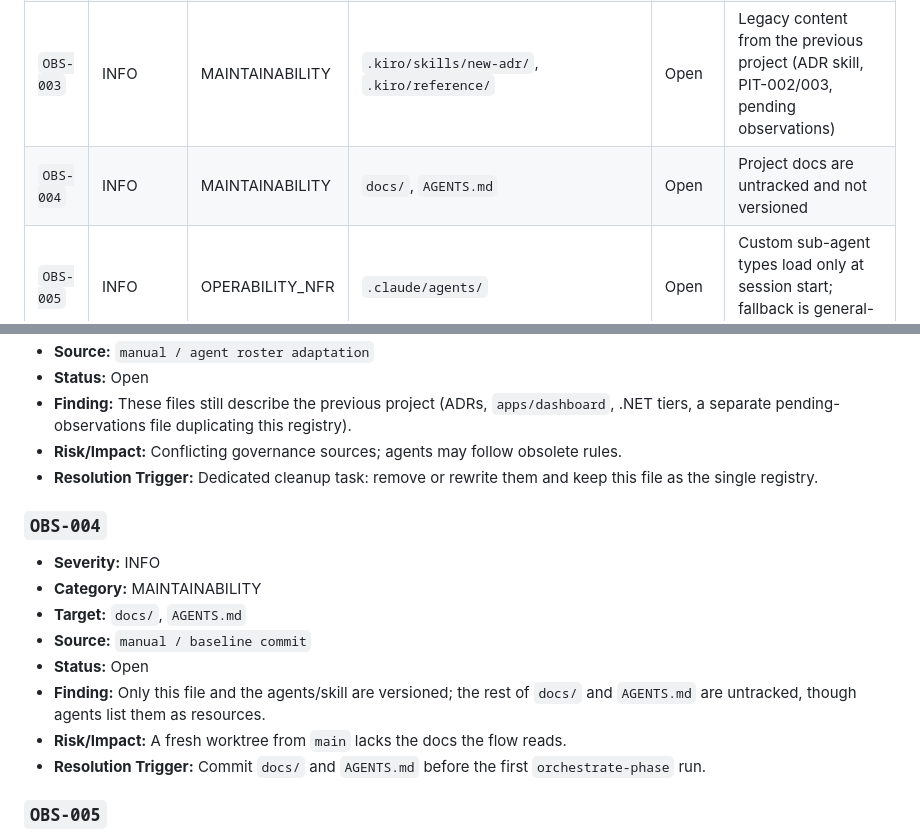
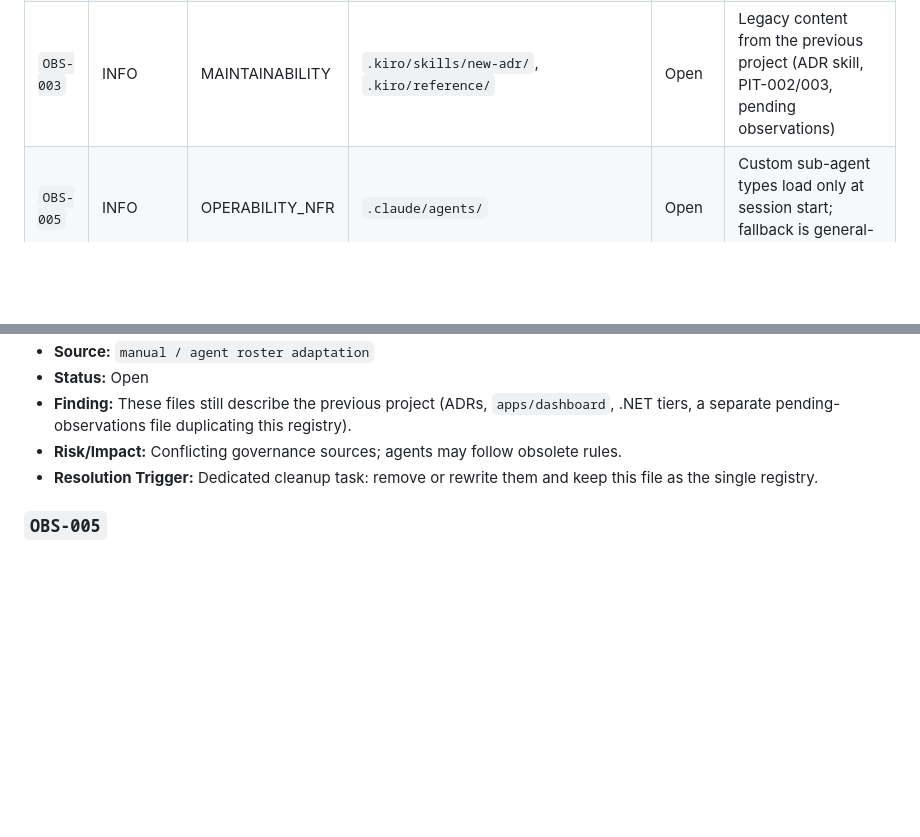
Before and after one commit to airamcmrosa/cauaLovesCandies, a Markdown page: docs/observations-memory.md, 2 parts joined by grey strips. GitHub-like rendering; blank space fills up the shorter version.

```diff
--- a/docs/observations-memory.md
+++ b/docs/observations-memory.md
@@ -16,7 +16,6 @@ Lean, append-only registry of non-blocking observations (INFO / WARNING). Blocke
 | `OBS-001` | WARNING | OPERABILITY_NFR | `.github/workflows/deploy.yml` | Open | GitHub Pages deploy workflow referenced in architecture but not created |
 | `OBS-002` | INFO | MAINTAINABILITY | `lib/flame_game/endless_runner.dart` | Open | Template names (`EndlessRunner`, `EndlessWorld`) still in use |
 | `OBS-003` | INFO | MAINTAINABILITY | `.kiro/skills/new-adr/`, `.kiro/reference/` | Open | Legacy content from the previous project (ADR skill, PIT-002/003, pending observations) |
-| `OBS-004` | INFO | MAINTAINABILITY | `docs/`, `AGENTS.md` | Open | Project docs are untracked and not versioned |
 | `OBS-005` | INFO | OPERABILITY_NFR | `.claude/agents/` | Open | Custom sub-agent types load only at session start; fallback is general-purpose |
 | `OBS-006` | INFO | MAINTAINABILITY | repo root, `.gitignore` | Open | Stray files (`.gitignore copy`, `README copy.md`, `.idx/`) and local folder name mismatch |
 
@@ -54,16 +53,6 @@ Lean, append-only registry of non-blocking observations (INFO / WARNING). Blocke
 * **Risk/Impact:** Conflicting governance sources; agents may follow obsolete rules.
 * **Resolution Trigger:** Dedicated cleanup task: remove or rewrite them and keep this file as the single registry.
 
-### `OBS-004`
-* **Severity:** INFO
-* **Category:** MAINTAINABILITY
-* **Target:** `docs/`, `AGENTS.md`
-* **Source:** `manual / baseline commit`
-* **Status:** Open
-* **Finding:** Only this file and the agents/skill are versioned; the rest of `docs/` and `AGENTS.md` are untracked, though agents list them as resources.
-* **Risk/Impact:** A fresh worktree from `main` lacks the docs the flow reads.
-* **Resolution Trigger:** Commit `docs/` and `AGENTS.md` before the first `orchestrate-phase` run.
-
 ### `OBS-005`
 * **Severity:** INFO
 * **Category:** OPERABILITY_NFR
```
Also changed, not shown: docs/history/resolved-observations.md (added, +31 -0 lines).
